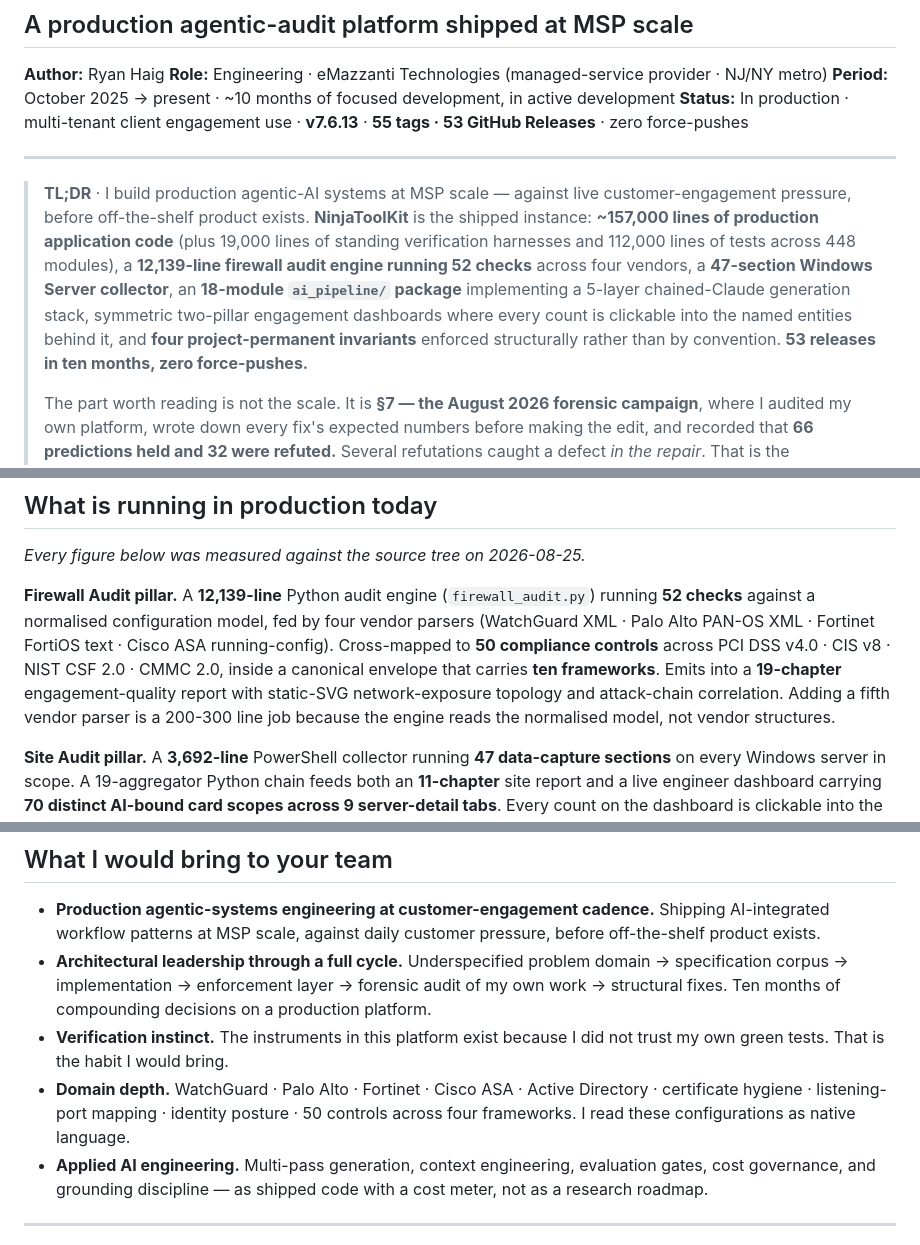
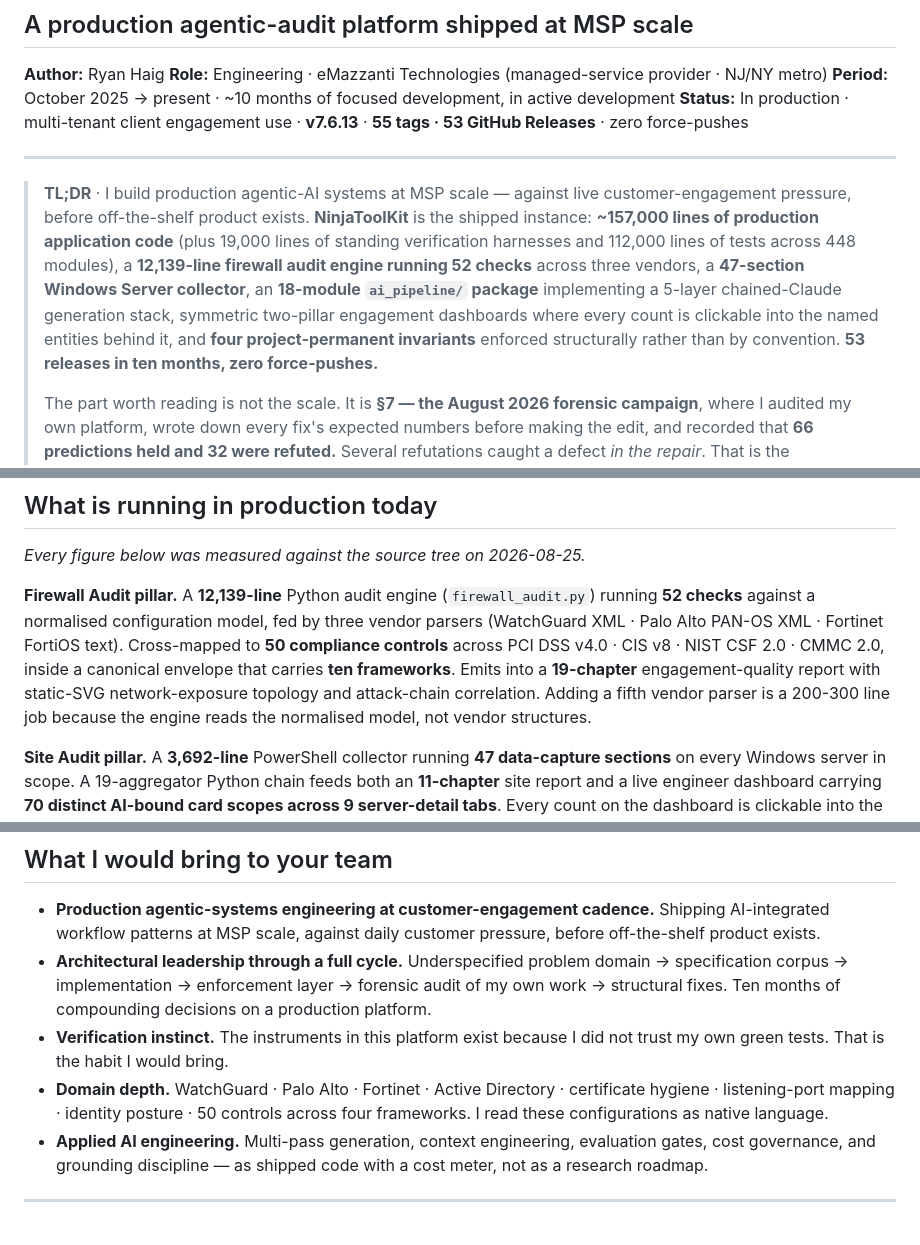
Before and after one commit to RyanH-sudo/ninjatoolkit-case-study, a Markdown page: README.md, 3 parts joined by grey strips. GitHub-like rendering.

Commit message:
Drop Cisco ASA from advertised vendor coverage
NinjaToolKit no longer audits Cisco ASA configurations. Vendor claims reduced
to WatchGuard, Palo Alto PAN-OS and Fortinet FortiOS.

Deliberately retained: Cisco Catalyst under Network skills (a real, current
competency, distinct from the product's parser coverage), and the ASA REST API
research finding (it documents why the API path is a dead end, which supports
the decision rather than claiming support).

```diff
--- a/README.md
+++ b/README.md
@@ -8,7 +8,7 @@
 
 ---
 
-> **TL;DR** · I build production agentic-AI systems at MSP scale — against live customer-engagement pressure, before off-the-shelf product exists. **NinjaToolKit** is the shipped instance: **~157,000 lines of production application code** (plus 19,000 lines of standing verification harnesses and 112,000 lines of tests across 448 modules), a **12,139-line firewall audit engine running 52 checks** across four vendors, a **47-section Windows Server collector**, an **18-module `ai_pipeline/` package** implementing a 5-layer chained-Claude generation stack, symmetric two-pillar engagement dashboards where every count is clickable into the named entities behind it, and **four project-permanent invariants** enforced structurally rather than by convention. **53 releases in ten months, zero force-pushes.**
+> **TL;DR** · I build production agentic-AI systems at MSP scale — against live customer-engagement pressure, before off-the-shelf product exists. **NinjaToolKit** is the shipped instance: **~157,000 lines of production application code** (plus 19,000 lines of standing verification harnesses and 112,000 lines of tests across 448 modules), a **12,139-line firewall audit engine running 52 checks** across three vendors, a **47-section Windows Server collector**, an **18-module `ai_pipeline/` package** implementing a 5-layer chained-Claude generation stack, symmetric two-pillar engagement dashboards where every count is clickable into the named entities behind it, and **four project-permanent invariants** enforced structurally rather than by convention. **53 releases in ten months, zero force-pushes.**
 >
 > The part worth reading is not the scale. It is **§7 — the August 2026 forensic campaign**, where I audited my own platform, wrote down every fix's expected numbers before making the edit, and recorded that **66 predictions held and 32 were refuted.** Several refutations caught a defect *in the repair*. That is the engineering judgment this document is actually about.
 
@@ -48,7 +48,7 @@ So: build the audit platform that lets the team operate at the cadence the threa
 
 *Every figure below was measured against the source tree on 2026-08-25.*
 
-**Firewall Audit pillar.** A **12,139-line** Python audit engine (`firewall_audit.py`) running **52 checks** against a normalised configuration model, fed by four vendor parsers (WatchGuard XML · Palo Alto PAN-OS XML · Fortinet FortiOS text · Cisco ASA running-config). Cross-mapped to **50 compliance controls** across PCI DSS v4.0 · CIS v8 · NIST CSF 2.0 · CMMC 2.0, inside a canonical envelope that carries **ten frameworks**. Emits into a **19-chapter** engagement-quality report with static-SVG network-exposure topology and attack-chain correlation. Adding a fifth vendor parser is a 200-300 line job because the engine reads the normalised model, not vendor structures.
+**Firewall Audit pillar.** A **12,139-line** Python audit engine (`firewall_audit.py`) running **52 checks** against a normalised configuration model, fed by three vendor parsers (WatchGuard XML · Palo Alto PAN-OS XML · Fortinet FortiOS text). Cross-mapped to **50 compliance controls** across PCI DSS v4.0 · CIS v8 · NIST CSF 2.0 · CMMC 2.0, inside a canonical envelope that carries **ten frameworks**. Emits into a **19-chapter** engagement-quality report with static-SVG network-exposure topology and attack-chain correlation. Adding a fifth vendor parser is a 200-300 line job because the engine reads the normalised model, not vendor structures.
 
 **Site Audit pillar.** A **3,692-line** PowerShell collector running **47 data-capture sections** on every Windows server in scope. A 19-aggregator Python chain feeds both an **11-chapter** site report and a live engineer dashboard carrying **70 distinct AI-bound card scopes across 9 server-detail tabs**. Every count on the dashboard is clickable into the named entities behind it. **The report is the print-form of the dashboard.**
 
@@ -135,7 +135,7 @@ In design:
 - **Production agentic-systems engineering at customer-engagement cadence.** Shipping AI-integrated workflow patterns at MSP scale, against daily customer pressure, before off-the-shelf product exists.
 - **Architectural leadership through a full cycle.** Underspecified problem domain → specification corpus → implementation → enforcement layer → forensic audit of my own work → structural fixes. Ten months of compounding decisions on a production platform.
 - **Verification instinct.** The instruments in this platform exist because I did not trust my own green tests. That is the habit I would bring.
-- **Domain depth.** WatchGuard · Palo Alto · Fortinet · Cisco ASA · Active Directory · certificate hygiene · listening-port mapping · identity posture · 50 controls across four frameworks. I read these configurations as native language.
+- **Domain depth.** WatchGuard · Palo Alto · Fortinet · Active Directory · certificate hygiene · listening-port mapping · identity posture · 50 controls across four frameworks. I read these configurations as native language.
 - **Applied AI engineering.** Multi-pass generation, context engineering, evaluation gates, cost governance, and grounding discipline — as shipped code with a cost meter, not as a research roadmap.
 
 ---
```
